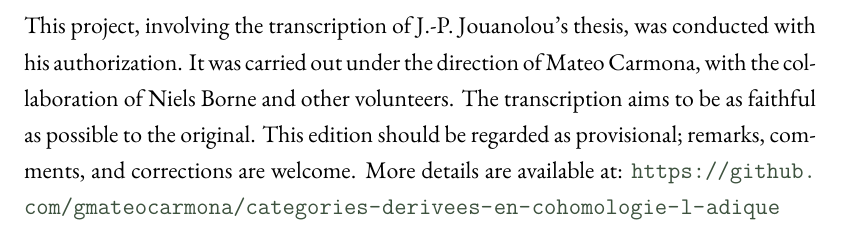
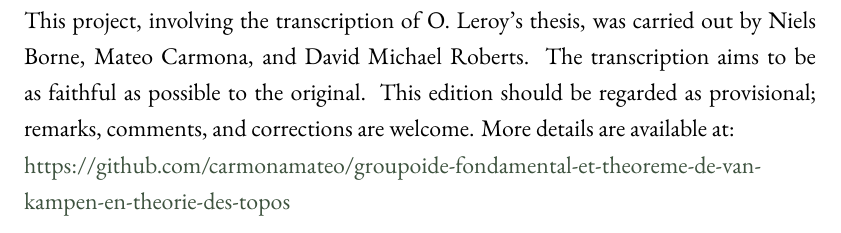
Before and after one commit to carmonamateo/groupoide-fondamental-et-theoreme-de-van-kampen-en-theorie-des-topos, a LaTeX thesis (main.tex): part of page 2 of 68, cut so that both start at the same text. Compiled offline with XeLaTeX.

Commit message:
Update main.tex

```diff
--- a/main.tex
+++ b/main.tex
@@ -213,7 +213,7 @@
 
 \null\vfill
 \noindent\begin{minipage}{\textwidth}
-This project, involving the transcription of J.-P. Jouanolou's thesis, was conducted with his authorization. It was carried out under the direction of Mateo Carmona, with the collaboration of Niels Borne and other volunteers. The transcription aims to be as faithful as possible to the original. This edition should be regarded as provisional; remarks, comments, and corrections are welcome. More details are available at: \url{https://github.com/gmateocarmona/categories-derivees-en-cohomologie-l-adique}
+This project, involving the transcription of O. Leroy's thesis, was carried out by Niels Borne, Mateo Carmona, and David Michael Roberts. The transcription aims to be as faithful as possible to the original. This edition should be regarded as provisional; remarks, comments, and corrections are welcome. More details are available at: \\ \href{https://github.com/carmonamateo/groupoide-fondamental-et-theoreme-de-van-kampen-en-theorie-des-topos}{https://github.com/carmonamateo/groupoide-fondamental-et-theoreme-de-van-kampen-en-theorie-des-topos}
 \end{minipage}
 
 \newpage
```
